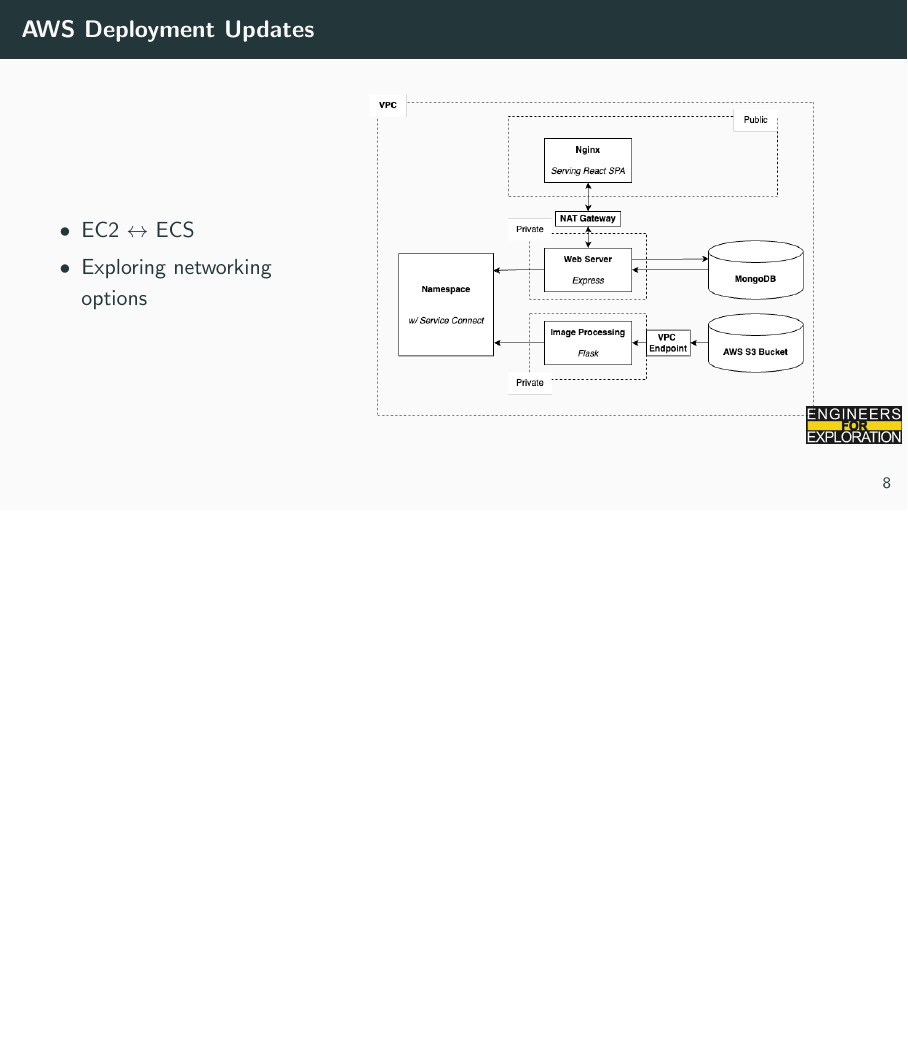
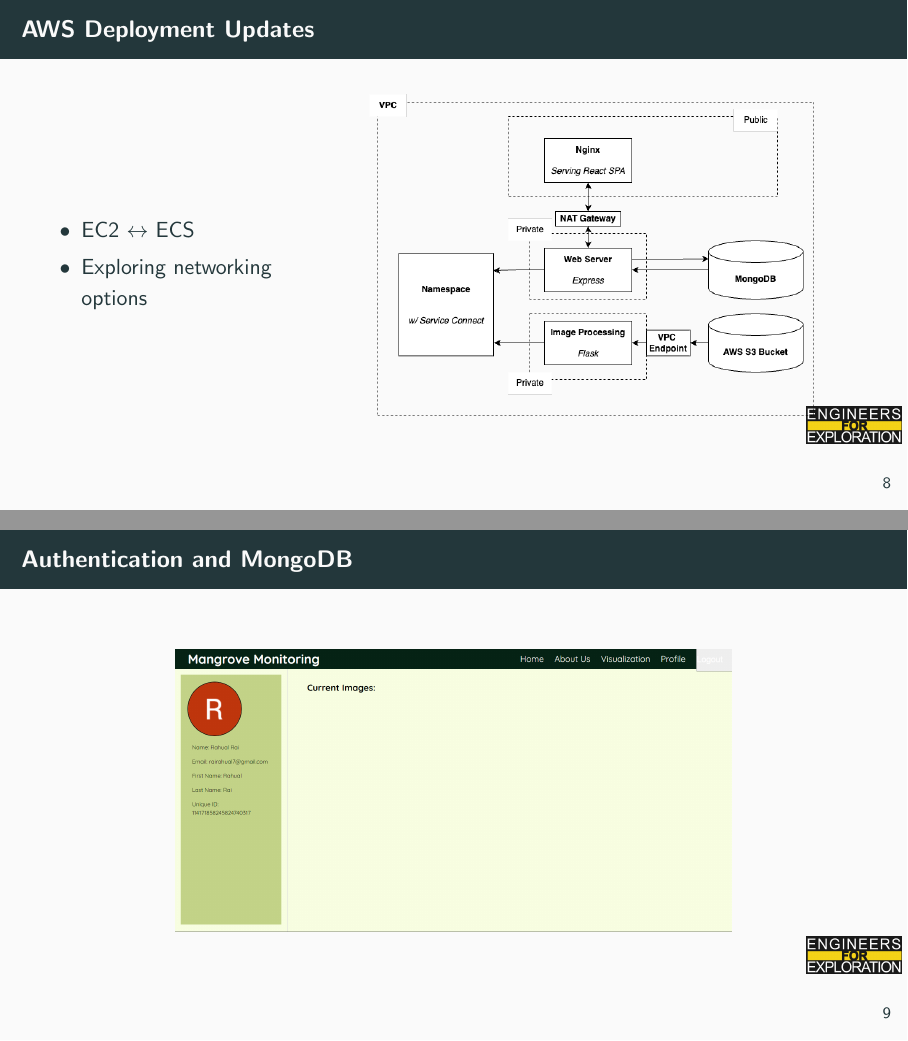
Before and after one commit to UCSD-E4E/weekly_presentations, LaTeX slides (presentation.tex, which reads project_mm.tex): page 10 of 14 before the commit and pages 10 and 11 of 15 after it, the two joined at a grey line, the shorter picture padded with empty space. Compiled offline with pdfLaTeX.

Commit message:
Added authentication page.

```diff
--- a/project_mm.tex
+++ b/project_mm.tex
@@ -37,6 +37,11 @@
             \includegraphics[height=0.8\textheight,width=0.8\textwidth,keepaspectratio]{images/mm_system_2.png}
         \end{column}
     \end{columns}
+\end{frame}
+
+\begin{frame}{Authentication and MongoDB}
+    \centering
+    \includegraphics[height=0.7\textheight,width=0.7\textwidth,keepaspectratio]{images/mm_profile.png}
 \end{frame}
 
 % To create a slide, use the following:
```
Also changed, not shown: images/mm_profile.png (added).
